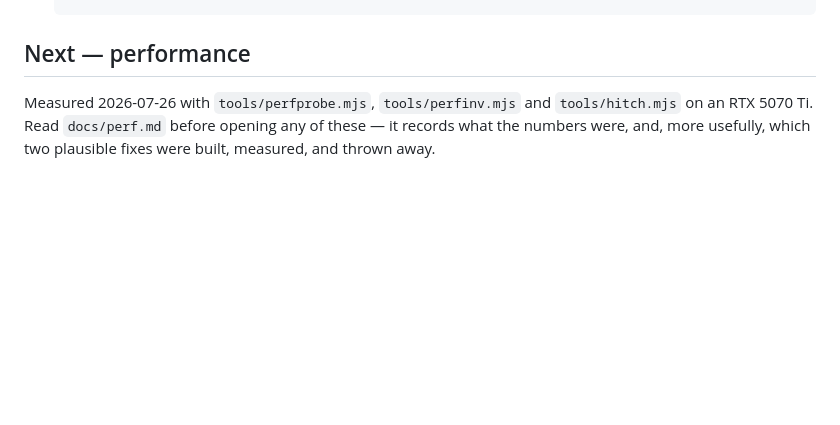
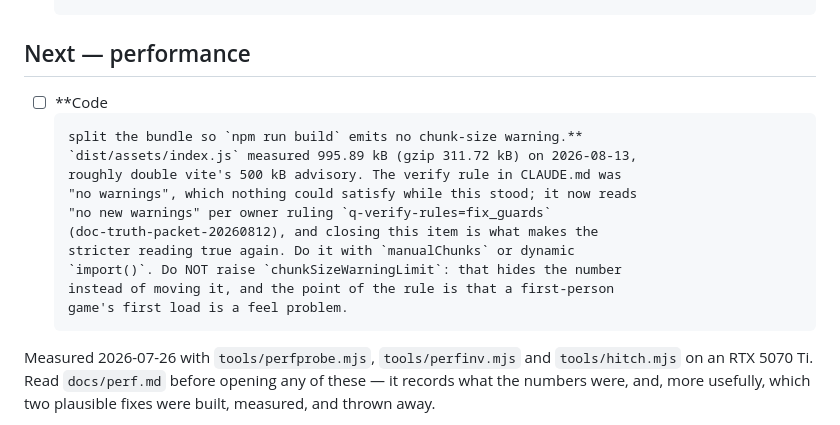
Before and after one commit to Calculator5329/skyline-courier, a Markdown page: docs/roadmap.md, the part around the change. Rendered like a GitHub page; blank space fills up the shorter version.

```diff
--- a/docs/roadmap.md
+++ b/docs/roadmap.md
@@ -388,6 +388,18 @@ minor, and left on purpose rather than missed.
 
 ## Next — performance
 
+- [ ] <!-- filed 2026-08-13, no workspace id yet: the id sweep stamps it --> **Code
+      split the bundle so `npm run build` emits no chunk-size warning.**
+      `dist/assets/index.js` measured 995.89 kB (gzip 311.72 kB) on 2026-08-13,
+      roughly double vite's 500 kB advisory. The verify rule in CLAUDE.md was
+      "no warnings", which nothing could satisfy while this stood; it now reads
+      "no new warnings" per owner ruling `q-verify-rules=fix_guards`
+      (doc-truth-packet-20260812), and closing this item is what makes the
+      stricter reading true again. Do it with `manualChunks` or dynamic
+      `import()`. Do NOT raise `chunkSizeWarningLimit`: that hides the number
+      instead of moving it, and the point of the rule is that a first-person
+      game's first load is a feel problem.
+
 Measured 2026-07-26 with `tools/perfprobe.mjs`, `tools/perfinv.mjs` and
 `tools/hitch.mjs` on an RTX 5070 Ti. Read `docs/perf.md` before opening any of
 these — it records what the numbers were, and, more usefully, which two
```
Also changed, not shown: CLAUDE.md (+10 -1 lines), docs/changelog.md (+16 -0 lines).
